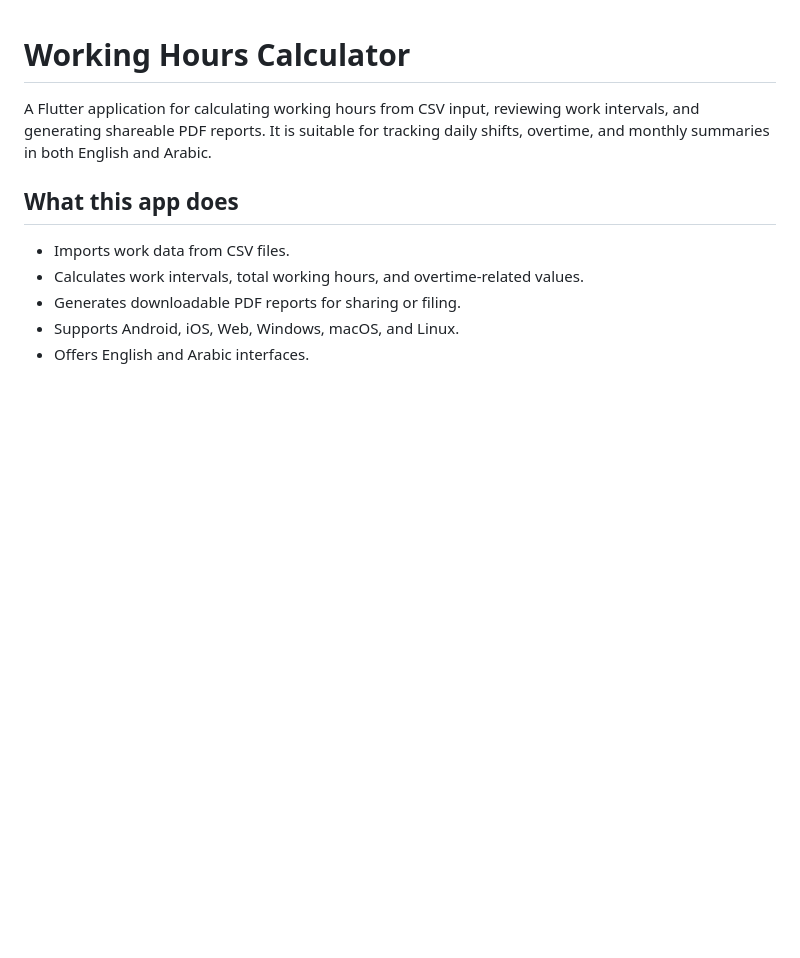
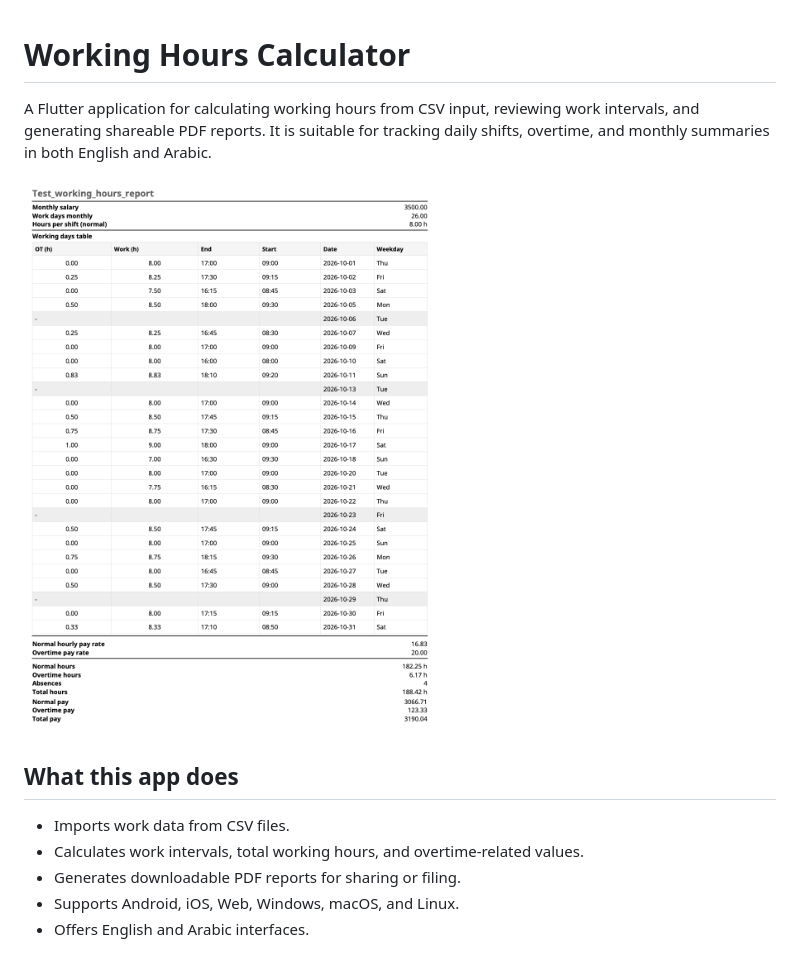
Before and after one commit to HasanZawahra/Working_Hours_Calculator, a Markdown page: README.md, the part around the change. GitHub-like rendering; pictures changed too: assets/images/report.png (added); blank space fills up the shorter version.

```diff
--- a/README.md
+++ b/README.md
@@ -1,6 +1,8 @@
 # Working Hours Calculator
 
 A Flutter application for calculating working hours from CSV input, reviewing work intervals, and generating shareable PDF reports. It is suitable for tracking daily shifts, overtime, and monthly summaries in both English and Arabic.
+
+![Working Hours Report](assets/images/report.png)
 
 ## What this app does
 - Imports work data from CSV files.
```
